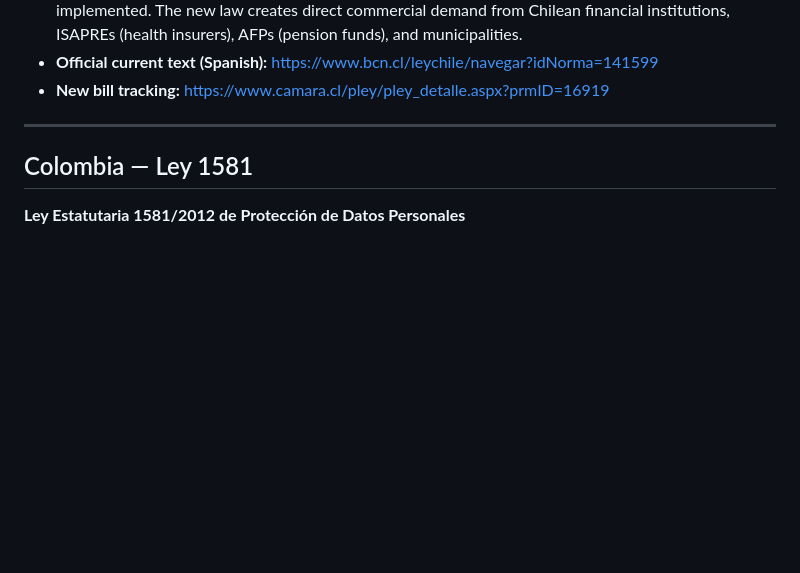
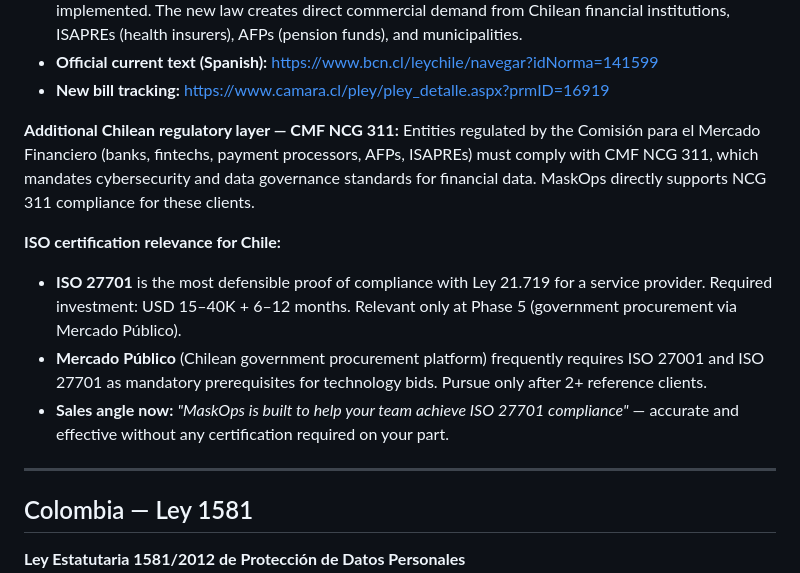
Before and after one commit to fcarvajalbrown/MaskOps, a Markdown page: docs/regulatory/latam-privacy-laws.md, the part around the change. Drawn GitHub-style; blank space fills up the shorter version.

Commit message:
docs: add ISO certification context to GTM spec and Chile regulatory reference

```diff
--- a/docs/regulatory/latam-privacy-laws.md
+++ b/docs/regulatory/latam-privacy-laws.md
@@ -69,6 +69,14 @@
 - **Relevance to MaskOps:** Chile is the home jurisdiction of MaskOps' author. RUT masking is already implemented. The new law creates direct commercial demand from Chilean financial institutions, ISAPREs (health insurers), AFPs (pension funds), and municipalities.
 - **Official current text (Spanish):** https://www.bcn.cl/leychile/navegar?idNorma=141599
 - **New bill tracking:** https://www.camara.cl/pley/pley_detalle.aspx?prmID=16919
+
+**Additional Chilean regulatory layer — CMF NCG 311:**
+Entities regulated by the Comisión para el Mercado Financiero (banks, fintechs, payment processors, AFPs, ISAPREs) must comply with CMF NCG 311, which mandates cybersecurity and data governance standards for financial data. MaskOps directly supports NCG 311 compliance for these clients.
+
+**ISO certification relevance for Chile:**
+- **ISO 27701** is the most defensible proof of compliance with Ley 21.719 for a service provider. Required investment: USD 15–40K + 6–12 months. Relevant only at Phase 5 (government procurement via Mercado Público).
+- **Mercado Público** (Chilean government procurement platform) frequently requires ISO 27001 and ISO 27701 as mandatory prerequisites for technology bids. Pursue only after 2+ reference clients.
+- **Sales angle now:** *"MaskOps is built to help your team achieve ISO 27701 compliance"* — accurate and effective without any certification required on your part.
 
 ---
 
```
Also changed, not shown: 1 other file.
